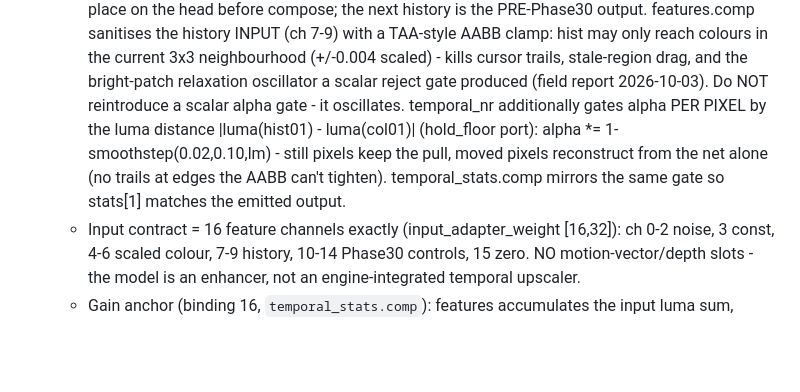
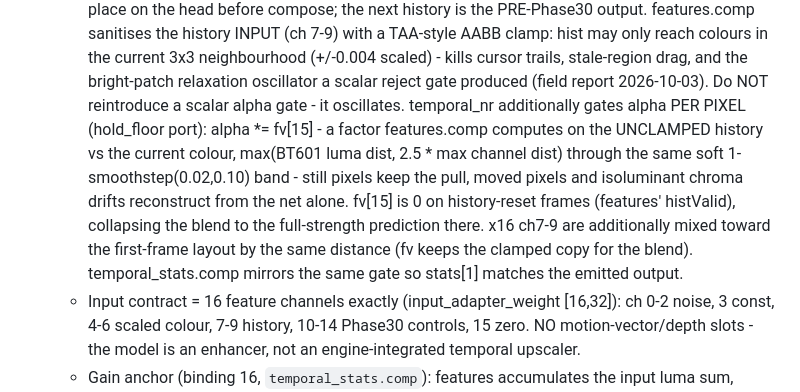
Before and after one commit to geladons/DLSS5_INTEL, a Markdown page: AGENTS.md, the part around the change. Drawn GitHub-style; blank space fills up the shorter version.

Commit message:
docs: AGENTS.md temporal section tracks the fv[15] unclamped-history gate
Generated with [Devin](https://devin.ai)

Co-Authored-By: Devin <158243242+devin-ai-integration[bot]@users.noreply.github.com>

```diff
--- a/AGENTS.md
+++ b/AGENTS.md
@@ -151,12 +151,17 @@ DEV-HOST (Win 11), GPU passed through. Owner plays games via Sunshine
     kills cursor trails, stale-region drag, and the bright-patch
     relaxation oscillator a scalar reject gate produced (field report
     2026-10-03). Do NOT reintroduce a scalar alpha gate - it oscillates.
-    temporal_nr additionally gates alpha PER PIXEL by the luma distance
-    |luma(hist01) - luma(col01)| (hold_floor port): alpha *=
-    1-smoothstep(0.02,0.10,lm) - still pixels keep the pull, moved pixels
-    reconstruct from the net alone (no trails at edges the AABB can't
-    tighten). temporal_stats.comp mirrors the same gate so stats[1]
-    matches the emitted output.
+    temporal_nr additionally gates alpha PER PIXEL (hold_floor port):
+    alpha *= fv[15] - a factor features.comp computes on the UNCLAMPED
+    history vs the current colour, max(BT601 luma dist, 2.5 * max channel
+    dist) through the same soft 1-smoothstep(0.02,0.10) band - still
+    pixels keep the pull, moved pixels and isoluminant chroma drifts
+    reconstruct from the net alone. fv[15] is 0 on history-reset frames
+    (features' histValid), collapsing the blend to the full-strength
+    prediction there. x16 ch7-9 are additionally mixed toward the
+    first-frame layout by the same distance (fv keeps the clamped copy
+    for the blend). temporal_stats.comp mirrors the same gate so
+    stats[1] matches the emitted output.
   - Input contract = 16 feature channels exactly (input_adapter_weight
     [16,32]): ch 0-2 noise, 3 const, 4-6 scaled colour, 7-9 history,
     10-14 Phase30 controls, 15 zero. NO motion-vector/depth slots - the
```
